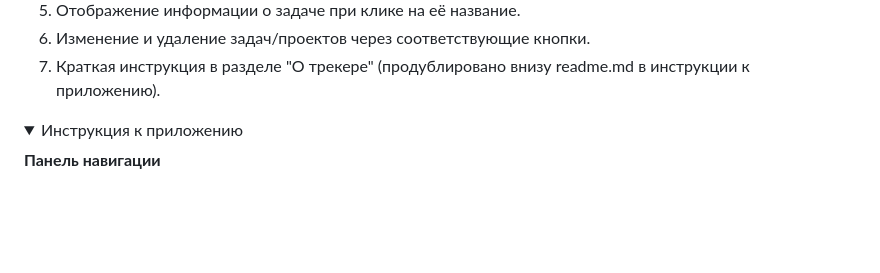
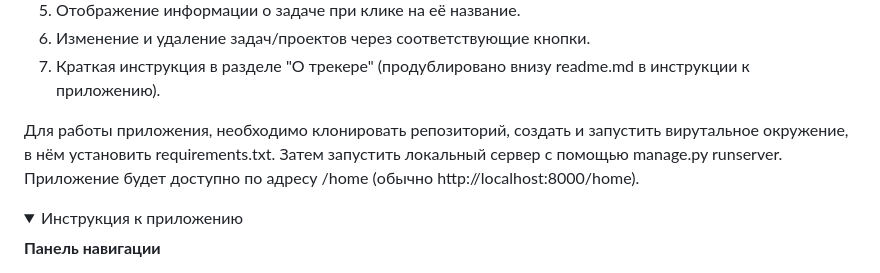
Before and after one commit to BobrovGH/tasktrackerapp, a Markdown page: README.md, the part around the change. Rendered like a GitHub page; folded sections open; blank space fills up the shorter version.

```diff
--- a/README.md
+++ b/README.md
@@ -12,6 +12,8 @@
 6. Изменение и удаление задач/проектов через соответствующие кнопки.
 7. Краткая инструкция в разделе "О трекере" (продублировано внизу readme.md в инструкции к приложению).
 
+Для работы приложения, необходимо клонировать репозиторий, создать и запустить вирутальное окружение, в нём установить requirements.txt.
+Затем запустить локальный сервер с помощью manage.py runserver. Приложение будет доступно по адресу /home (обычно http://localhost:8000/home).
 
 <details>
 <summary>Инструкция к приложению </summary>
```
